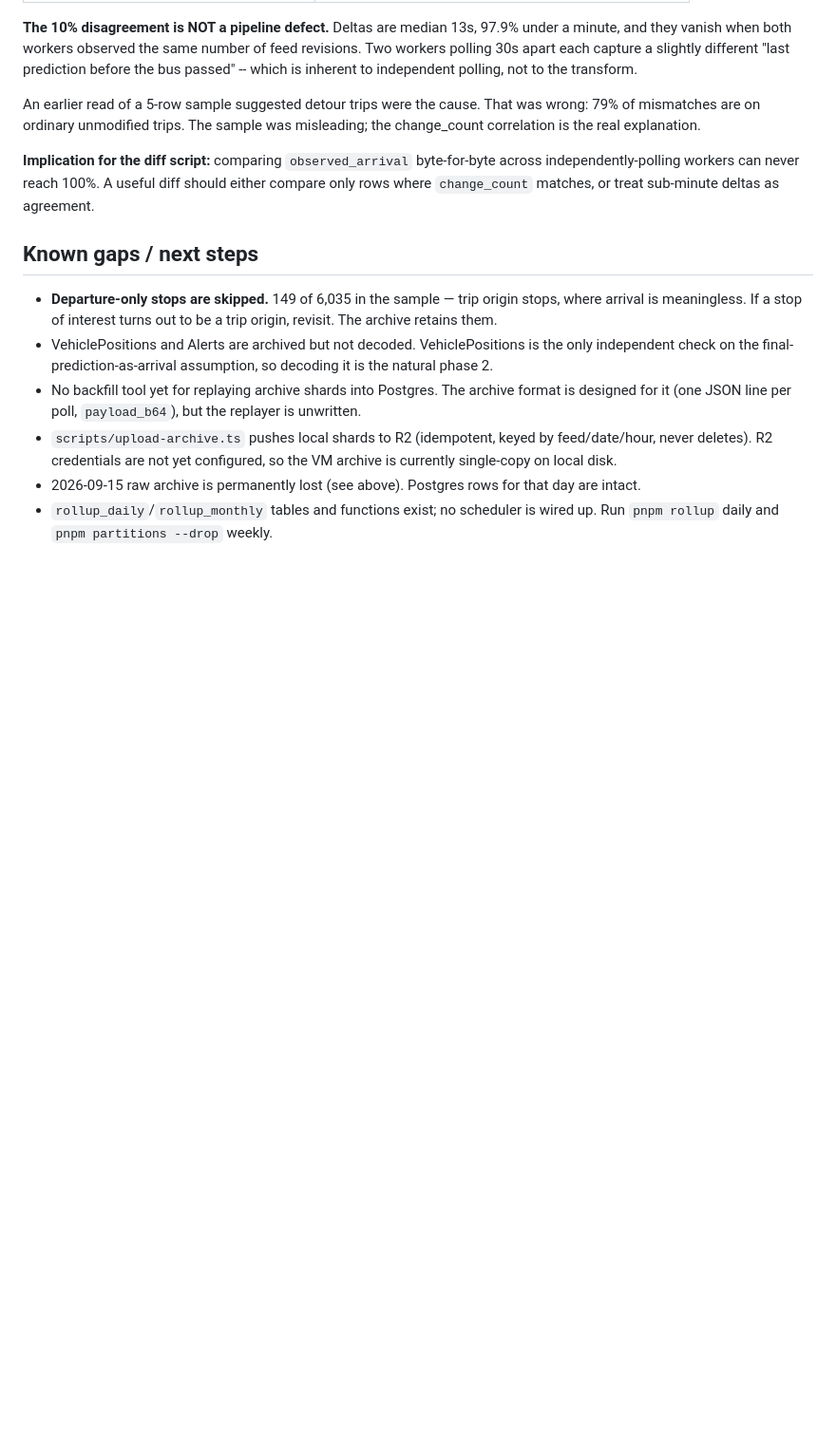
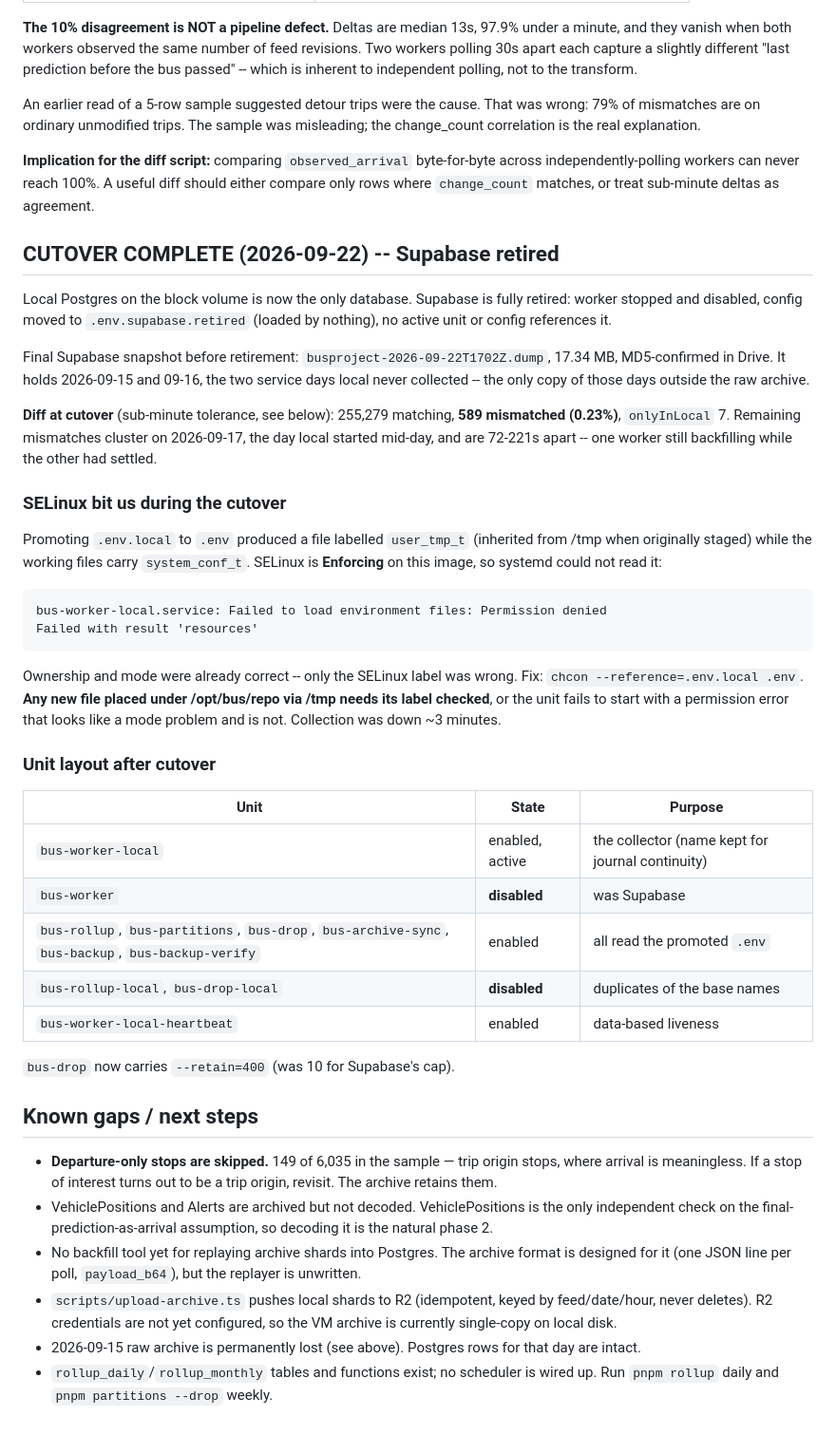
Before and after one commit to jasonuwm27/Madison-Metro-Bus, a Markdown page: CLAUDE.md, the part around the change. Shown at 95% size. Rendered like a GitHub page; blank space fills up the shorter version.

Commit message:
Retire Supabase; local Postgres is now the only database
Final Supabase snapshot taken to Drive first (17.34 MB, MD5-confirmed), holding
the two service days local never collected.

Diff at cutover with sub-minute tolerance: 255,279 matching, 589 mismatched
(0.23%), onlyInLocal 7. The residual clusters on the day local started mid-day.

Supabase worker and its 10-day retention job disabled; bus-drop re-pointed at
400-day local retention; duplicate *-local rollup/drop timers retired in favour
of the base names, which now read the promoted .env.

Records an SELinux trap worth knowing: promoting .env.local to .env left the
file labelled user_tmp_t (inherited from /tmp), and with SELinux Enforcing
systemd refused to read it -- "Failed to load environment files: Permission
denied" despite correct ownership and mode. Any file placed under
/opt/bus/repo via /tmp needs its label checked.

Co-Authored-By: Claude Opus 5 <noreply@anthropic.com>

```diff
--- a/CLAUDE.md
+++ b/CLAUDE.md
@@ -470,6 +470,50 @@ across independently-polling workers can never reach 100%. A useful diff should
 either compare only rows where `change_count` matches, or treat sub-minute
 deltas as agreement.
 
+## CUTOVER COMPLETE (2026-09-22) -- Supabase retired
+
+Local Postgres on the block volume is now the only database. Supabase is fully
+retired: worker stopped and disabled, config moved to `.env.supabase.retired`
+(loaded by nothing), no active unit or config references it.
+
+Final Supabase snapshot before retirement:
+`busproject-2026-09-22T1702Z.dump`, 17.34 MB, MD5-confirmed in Drive. It holds
+2026-09-15 and 09-16, the two service days local never collected -- the only
+copy of those days outside the raw archive.
+
+**Diff at cutover** (sub-minute tolerance, see below): 255,279 matching, **589
+mismatched (0.23%)**, `onlyInLocal` 7. Remaining mismatches cluster on
+2026-09-17, the day local started mid-day, and are 72-221s apart -- one worker
+still backfilling while the other had settled.
+
+### SELinux bit us during the cutover
+
+Promoting `.env.local` to `.env` produced a file labelled `user_tmp_t`
+(inherited from /tmp when originally staged) while the working files carry
+`system_conf_t`. SELinux is **Enforcing** on this image, so systemd could not
+read it:
+
+    bus-worker-local.service: Failed to load environment files: Permission denied
+    Failed with result 'resources'
+
+Ownership and mode were already correct -- only the SELinux label was wrong.
+Fix: `chcon --reference=.env.local .env`. **Any new file placed under
+/opt/bus/repo via /tmp needs its label checked**, or the unit fails to start
+with a permission error that looks like a mode problem and is not. Collection
+was down ~3 minutes.
+
+### Unit layout after cutover
+
+| Unit | State | Purpose |
+|---|---|---|
+| `bus-worker-local` | enabled, active | the collector (name kept for journal continuity) |
+| `bus-worker` | **disabled** | was Supabase |
+| `bus-rollup`, `bus-partitions`, `bus-drop`, `bus-archive-sync`, `bus-backup`, `bus-backup-verify` | enabled | all read the promoted `.env` |
+| `bus-rollup-local`, `bus-drop-local` | **disabled** | duplicates of the base names |
+| `bus-worker-local-heartbeat` | enabled | data-based liveness |
+
+`bus-drop` now carries `--retain=400` (was 10 for Supabase's cap).
+
 ## Known gaps / next steps
 
 - **Departure-only stops are skipped.** 149 of 6,035 in the sample — trip origin
```
